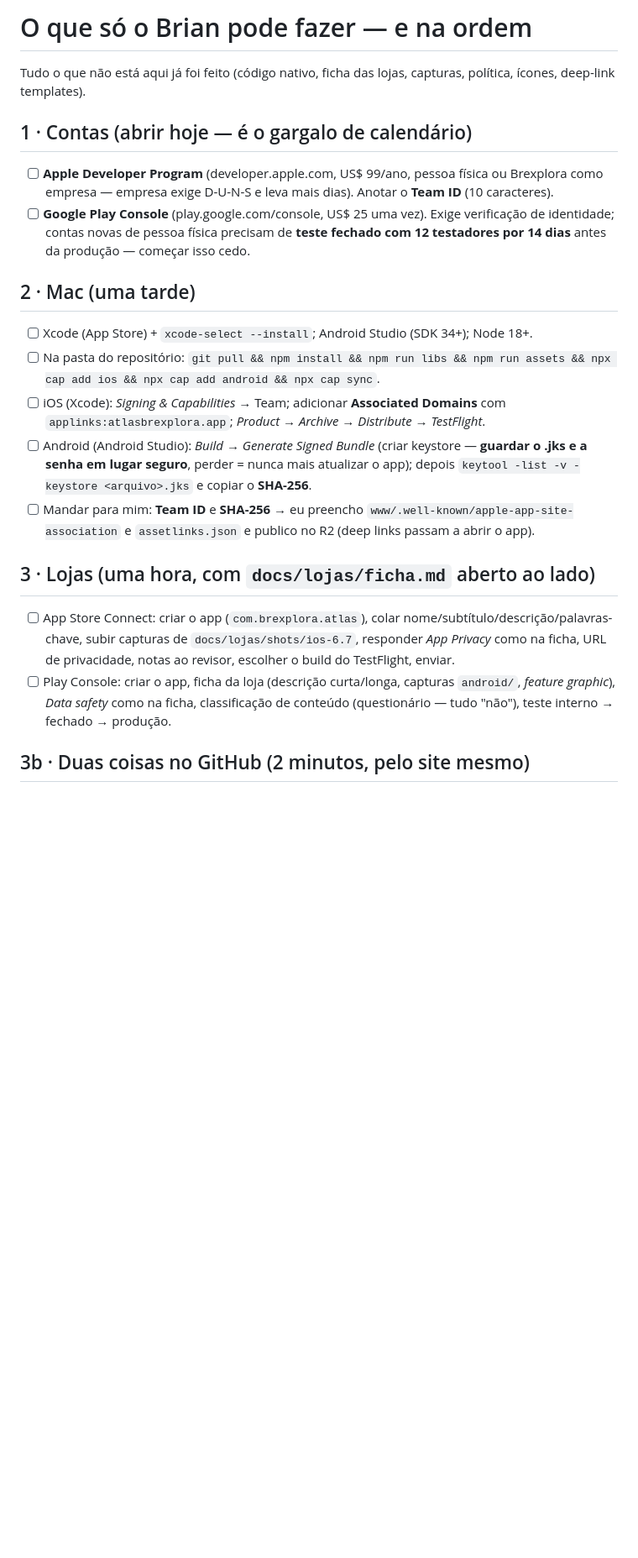
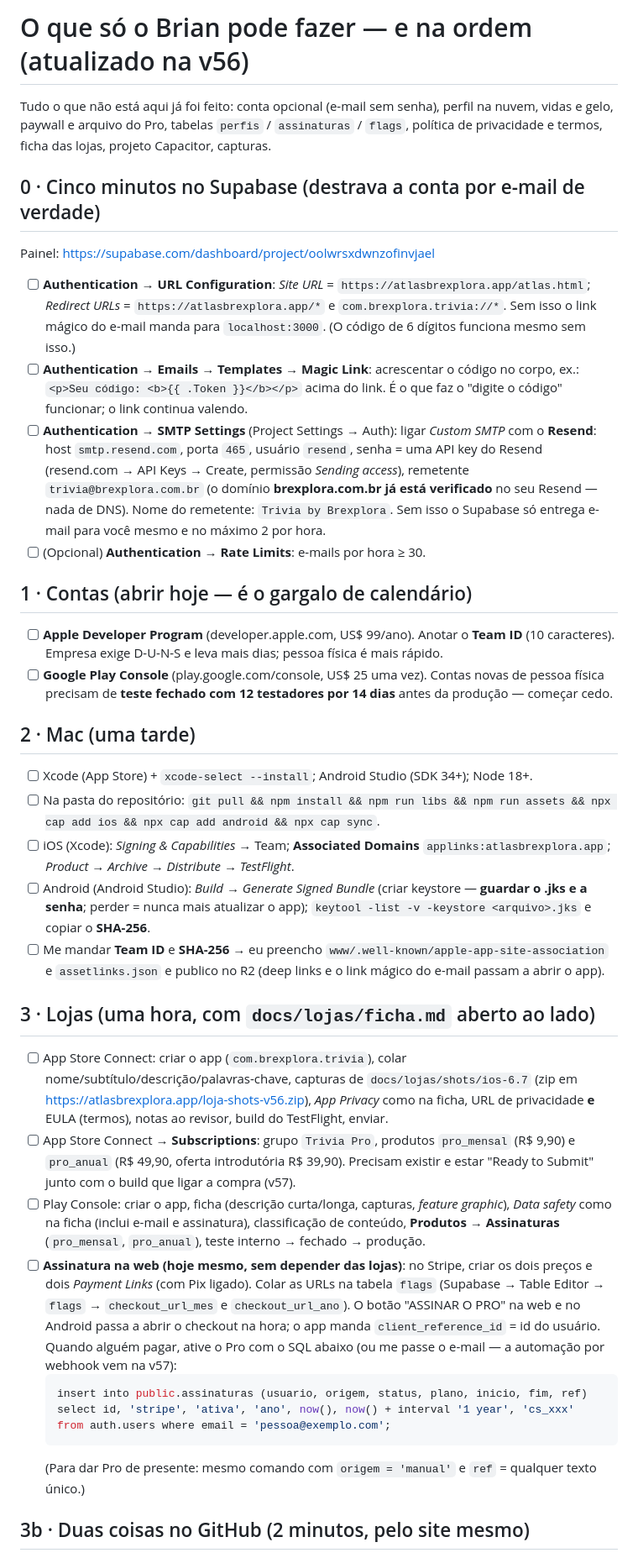
Before and after one commit to brianmelodemoraes/atlas-do-brasil, a Markdown page: docs/lojas/so-voce.md, the part around one of its changes. Shown at 84% size. Drawn GitHub-style; blank space fills up the shorter version.

````diff
--- a/docs/lojas/so-voce.md
+++ b/docs/lojas/so-voce.md
@@ -1,20 +1,35 @@
-# O que só o Brian pode fazer — e na ordem
+# O que só o Brian pode fazer — e na ordem (atualizado na v56)
 
-Tudo o que não está aqui já foi feito (código nativo, ficha das lojas, capturas, política, ícones, deep-link templates).
+Tudo o que não está aqui já foi feito: conta opcional (e-mail sem senha), perfil na nuvem, vidas e gelo, paywall e arquivo do Pro,
+tabelas `perfis` / `assinaturas` / `flags`, política de privacidade e termos, ficha das lojas, projeto Capacitor, capturas.
+
+## 0 · Cinco minutos no Supabase (destrava a conta por e-mail de verdade)
+Painel: https://supabase.com/dashboard/project/oolwrsxdwnzofinvjael
+- [ ] **Authentication → URL Configuration**: *Site URL* = `https://atlasbrexplora.app/atlas.html`; *Redirect URLs* = `https://atlasbrexplora.app/*` e `com.brexplora.trivia://*`. Sem isso o link mágico do e-mail manda para `localhost:3000`. (O código de 6 dígitos funciona mesmo sem isso.)
+- [ ] **Authentication → Emails → Templates → Magic Link**: acrescentar o código no corpo, ex.: `<p>Seu código: <b>{{ .Token }}</b></p>` acima do link. É o que faz o "digite o código" funcionar; o link continua valendo.
+- [ ] **Authentication → SMTP Settings** (Project Settings → Auth): ligar *Custom SMTP* com o **Resend**: host `smtp.resend.com`, porta `465`, usuário `resend`, senha = uma API key do Resend (resend.com → API Keys → Create, permissão *Sending access*), remetente `trivia@brexplora.com.br` (o domínio **brexplora.com.br já está verificado** no seu Resend — nada de DNS). Nome do remetente: `Trivia by Brexplora`. Sem isso o Supabase só entrega e-mail para você mesmo e no máximo 2 por hora.
+- [ ] (Opcional) **Authentication → Rate Limits**: e-mails por hora ≥ 30.
 
 ## 1 · Contas (abrir hoje — é o gargalo de calendário)
-- [ ] **Apple Developer Program** (developer.apple.com, US$ 99/ano, pessoa física ou Brexplora como empresa — empresa exige D-U-N-S e leva mais dias). Anotar o **Team ID** (10 caracteres).
-- [ ] **Google Play Console** (play.google.com/console, US$ 25 uma vez). Exige verificação de identidade; contas novas de pessoa física precisam de **teste fechado com 12 testadores por 14 dias** antes da produção — começar isso cedo.
+- [ ] **Apple Developer Program** (developer.apple.com, US$ 99/ano). Anotar o **Team ID** (10 caracteres). Empresa exige D-U-N-S e leva mais dias; pessoa física é mais rápido.
+- [ ] **Google Play Console** (play.google.com/console, US$ 25 uma vez). Contas novas de pessoa física precisam de **teste fechado com 12 testadores por 14 dias** antes da produção — começar cedo.
 
 ## 2 · Mac (uma tarde)
 - [ ] Xcode (App Store) + `xcode-select --install`; Android Studio (SDK 34+); Node 18+.
 - [ ] Na pasta do repositório: `git pull && npm install && npm run libs && npm run assets && npx cap add ios && npx cap add android && npx cap sync`.
-- [ ] iOS (Xcode): *Signing & Capabilities* → Team; adicionar **Associated Domains** com `applinks:atlasbrexplora.app`; *Product → Archive → Distribute → TestFlight*.
-- [ ] Android (Android Studio): *Build → Generate Signed Bundle* (criar keystore — **guardar o .jks e a senha em lugar seguro**, perder = nunca mais atualizar o app); depois `keytool -list -v -keystore <arquivo>.jks` e copiar o **SHA-256**.
-- [ ] Mandar para mim: **Team ID** e **SHA-256** → eu preencho `www/.well-known/apple-app-site-association` e `assetlinks.json` e publico no R2 (deep links passam a abrir o app).
+- [ ] iOS (Xcode): *Signing & Capabilities* → Team; **Associated Domains** `applinks:atlasbrexplora.app`; *Product → Archive → Distribute → TestFlight*.
+- [ ] Android (Android Studio): *Build → Generate Signed Bundle* (criar keystore — **guardar o .jks e a senha**; perder = nunca mais atualizar o app); `keytool -list -v -keystore <arquivo>.jks` e copiar o **SHA-256**.
+- [ ] Me mandar **Team ID** e **SHA-256** → eu preencho `www/.well-known/apple-app-site-association` e `assetlinks.json` e publico no R2 (deep links e o link mágico do e-mail passam a abrir o app).
 
 ## 3 · Lojas (uma hora, com `docs/lojas/ficha.md` aberto ao lado)
-- [ ] App Store Connect: criar o app (`com.brexplora.atlas`), colar nome/subtítulo/descrição/palavras-chave, subir capturas de `docs/lojas/shots/ios-6.7`, responder *App Privacy* como na ficha, URL de privacidade, notas ao revisor, escolher o build do TestFlight, enviar.
-- [ ] Play Console: criar o app, ficha da loja (descrição curta/longa, capturas `android/`, *feature graphic*), *Data safety* como na ficha, classificação de conteúdo (questionário — tudo "não"), teste interno → fechado → produção.
+- [ ] App Store Connect: criar o app (`com.brexplora.trivia`), colar nome/subtítulo/descrição/palavras-chave, capturas de `docs/lojas/shots/ios-6.7` (zip em https://atlasbrexplora.app/loja-shots-v56.zip), *App Privacy* como na ficha, URL de privacidade **e** EULA (termos), notas ao revisor, build do TestFlight, enviar.
+- [ ] App Store Connect → **Subscriptions**: grupo `Trivia Pro`, produtos `pro_mensal` (R$ 9,90) e `pro_anual` (R$ 49,90, oferta introdutória R$ 39,90). Precisam existir e estar "Ready to Submit" junto com o build que ligar a compra (v57).
+- [ ] Play Console: criar o app, ficha (descrição curta/longa, capturas, *feature graphic*), *Data safety* como na ficha (inclui e-mail e assinatura), classificação de conteúdo, **Produtos → Assinaturas** (`pro_mensal`, `pro_anual`), teste interno → fechado → produção.
+- [ ] **Assinatura na web (hoje mesmo, sem depender das lojas)**: no Stripe, criar os dois preços e dois *Payment Links* (com Pix ligado). Colar as URLs na tabela `flags` (Supabase → Table Editor → `flags` → `checkout_url_mes` e `checkout_url_ano`). O botão "ASSINAR O PRO" na web e no Android passa a abrir o checkout na hora; o app manda `client_reference_id` = id do usuário. Quando alguém pagar, ative o Pro com o SQL abaixo (ou me passe o e-mail — a automação por webhook vem na v57):
+  ```sql
+  insert into public.assinaturas (usuario, origem, status, plano, inicio, fim, ref)
+  select id, 'stripe', 'ativa', 'ano', now(), now() + interval '1 year', 'cs_xxx' from auth.users where email = 'pessoa@exemplo.com';
+  ```
+  (Para dar Pro de presente: mesmo comando com `origem = 'manual'` e `ref` = qualquer texto único.)
 
 ## 3b · Duas coisas no GitHub (2 minutos, pelo site mesmo)
````
Also changed, not shown: other parts of docs/lojas/so-voce.md (+12 -9 lines), docs/lojas/ficha.md (+67 -46 lines).
